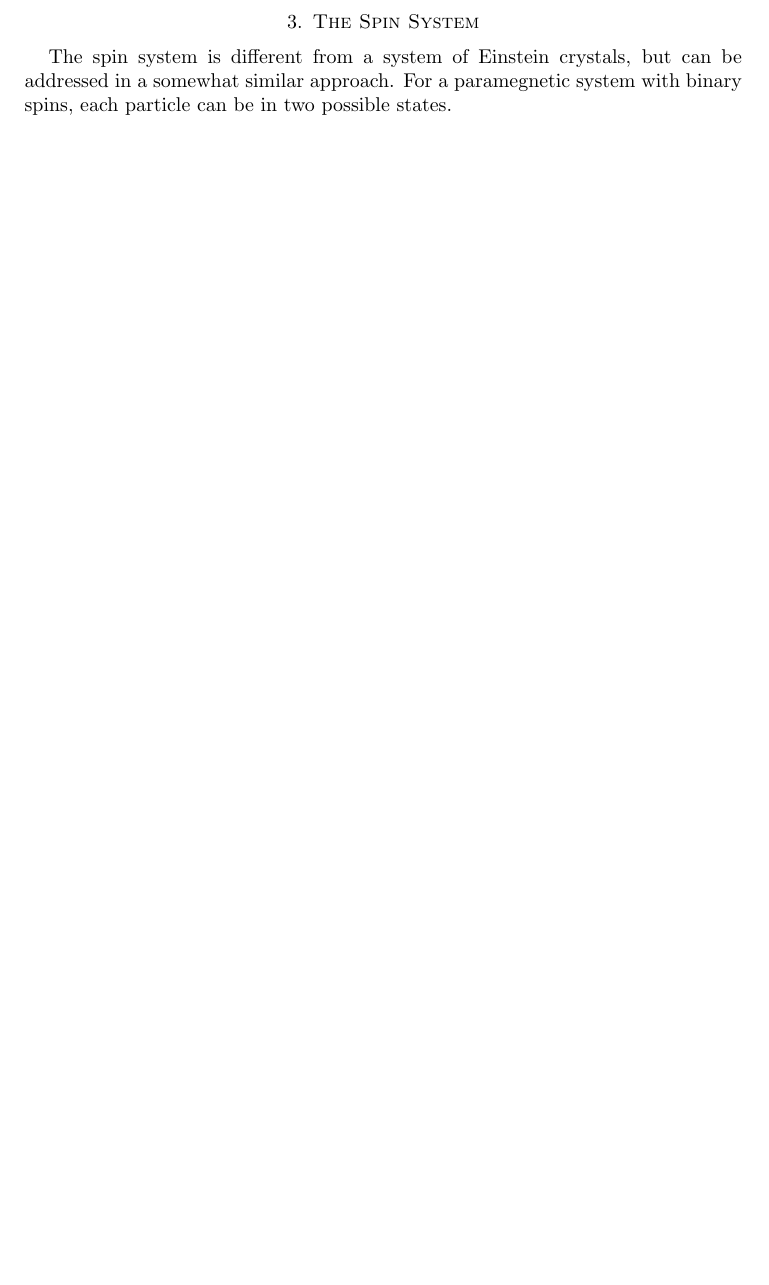
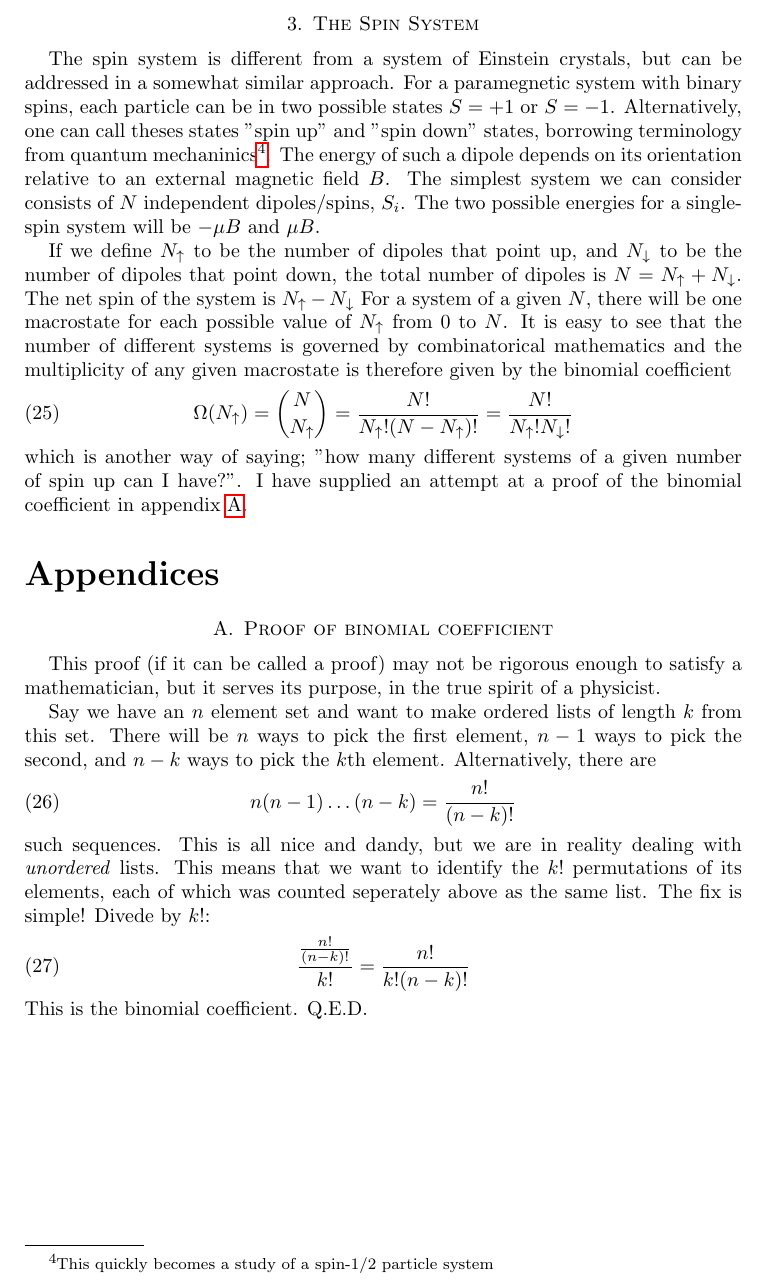
Before and after one commit to gregwinther/FYS2160, a LaTeX paper (oblig01/oblig01.tex): part of page 6 of 6, cut so that both start at the same text, the shorter picture padded with empty space. Compiled offline with pdfLaTeX.

Commit message:
Proof of binomial coefficient

```diff
--- a/oblig01/oblig01.tex
+++ b/oblig01/oblig01.tex
@@ -5,6 +5,7 @@
 \usepackage{listings}
 \usepackage{graphicx}
 \usepackage{hyperref}
+\usepackage[toc,page]{appendix}
 
 \usepackage{color}
 \definecolor{deepgreen}{rgb}{0,0.5,0}
@@ -234,6 +235,29 @@ T = \left(\frac{\partial S}{\partial U} \right)^{-1}
 \end{equation}
 
 \section{The Spin System}
-The spin system is different from a system of Einstein crystals, but can be addressed in a somewhat similar approach. For a paramegnetic system with binary spins, each particle can be in two possible states.
+The spin system is different from a system of Einstein crystals, but can be addressed in a somewhat similar approach. For a paramegnetic system with binary spins, each particle can be in two possible states $S=+1$ or $S=-1$. Alternatively, one can call theses states "spin up" and "spin down" states, borrowing terminology from quantum mechaninics\footnote{This quickly becomes a study of a spin-$1/2$ particle system}. The energy of such a dipole depends on its orientation relative to an external magnetic field $B$. The simplest system we can consider consists of $N$ independent dipoles/spins, $S_i$. The two possible energies for a single-spin system will be $-\mu B$ and $\mu B$.
+
+If we define $N_{\uparrow}$ to be the number of dipoles that point up, and $N_{\downarrow}$ to be the number of dipoles that point down, the total number of dipoles is $N=N_{\uparrow}+N_{\downarrow}$. The net spin of the system is $N_{\uparrow}-N_{\downarrow}$ For a system of a given $N$, there will be one macrostate for each possible value of $N_{\uparrow}$ from $0$ to $N$. It is easy to see that the number of different systems is governed by combinatorical mathematics and the multiplicity of any given macrostate is therefore given by the binomial coefficient
+\begin{equation}
+\Omega(N_{\uparrow}) = \binom{N}{N_{\uparrow}}=\frac{N!}{N_{\uparrow}!(N-N_{\uparrow})!}=\frac{N!}{N_{\uparrow}!N_{\downarrow}!}
+\end{equation}
+which is another way of saying; "how many different systems of a given number of spin up can I have?". I have supplied an attempt at a proof of the binomial coefficient in appendix \ref{app:binom}.
+
+\begin{appendices}
+\section{Proof of binomial coefficient}
+\label{app:binom}
+This proof (if it can be called a proof) may not be rigorous enough to satisfy a mathematician, but it serves its purpose, in the true spirit of a physicist.
+
+Say we have an $n$ element set and want to make ordered lists of length $k$ from this set. There will be $n$ ways to pick the first element, $n-1$ ways to pick the second, and $n-k$ ways to pick the $k$th element. Alternatively, there are
+\begin{equation}
+n(n-1)\dots(n-k)=\frac{n!}{(n-k)!}
+\end{equation}
+such sequences.
+This is all nice and dandy, but we are in reality dealing with \emph{unordered} lists. This means that we want to identify the $k!$ permutations of its elements, each of which was counted seperately above as the same list. The fix is simple! Divede by $k!$:
+\begin{equation}
+\frac{\frac{n!}{(n-k)!}}{k!}=\frac{n!}{k!(n-k)!}
+\end{equation}
+This is the binomial coefficient. Q.E.D.
+\end{appendices}
 
 \end{document}
```
Also changed, not shown: oblig01/oblig01.pdf, oblig01/oblig01.tex (6 more changed lines).
